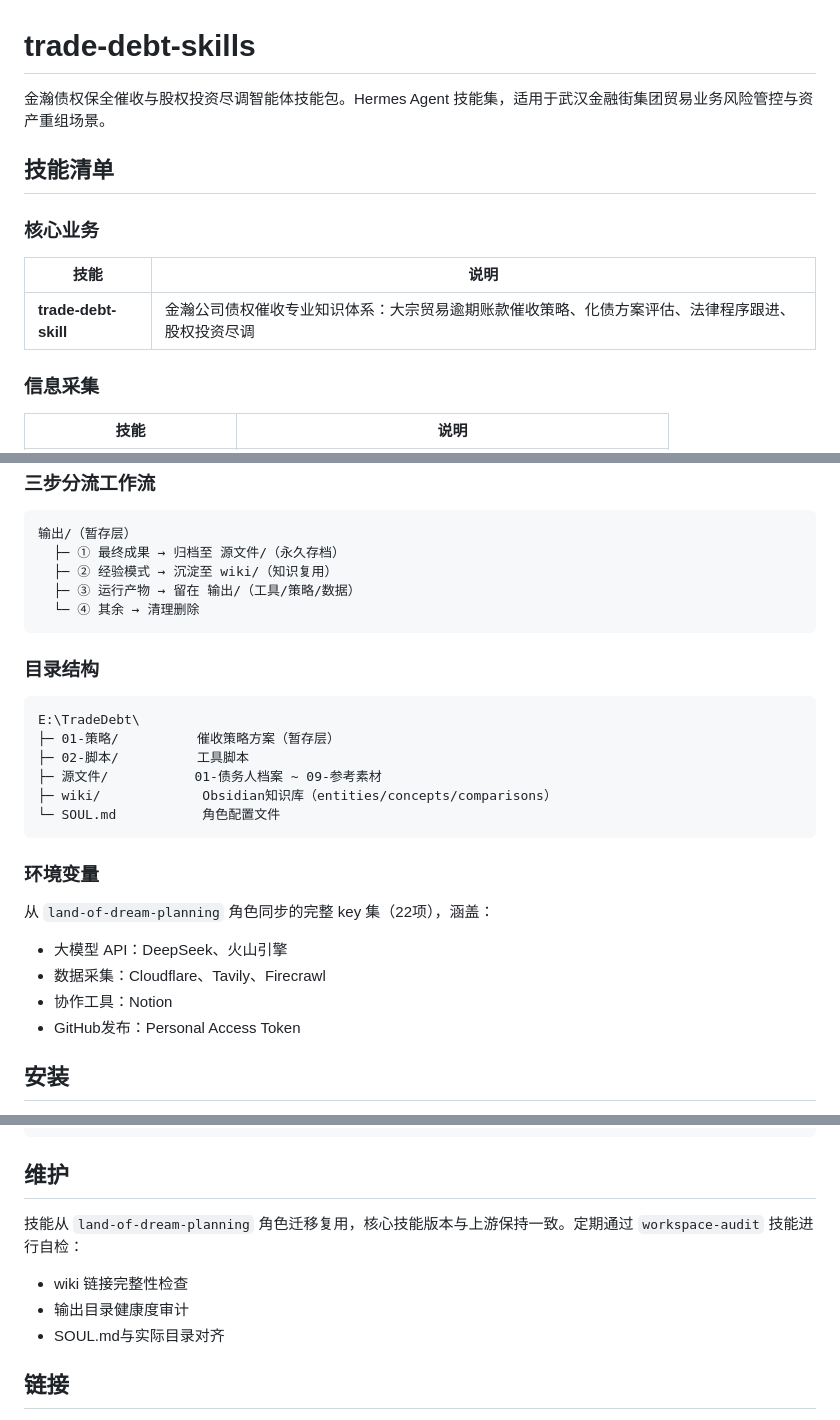
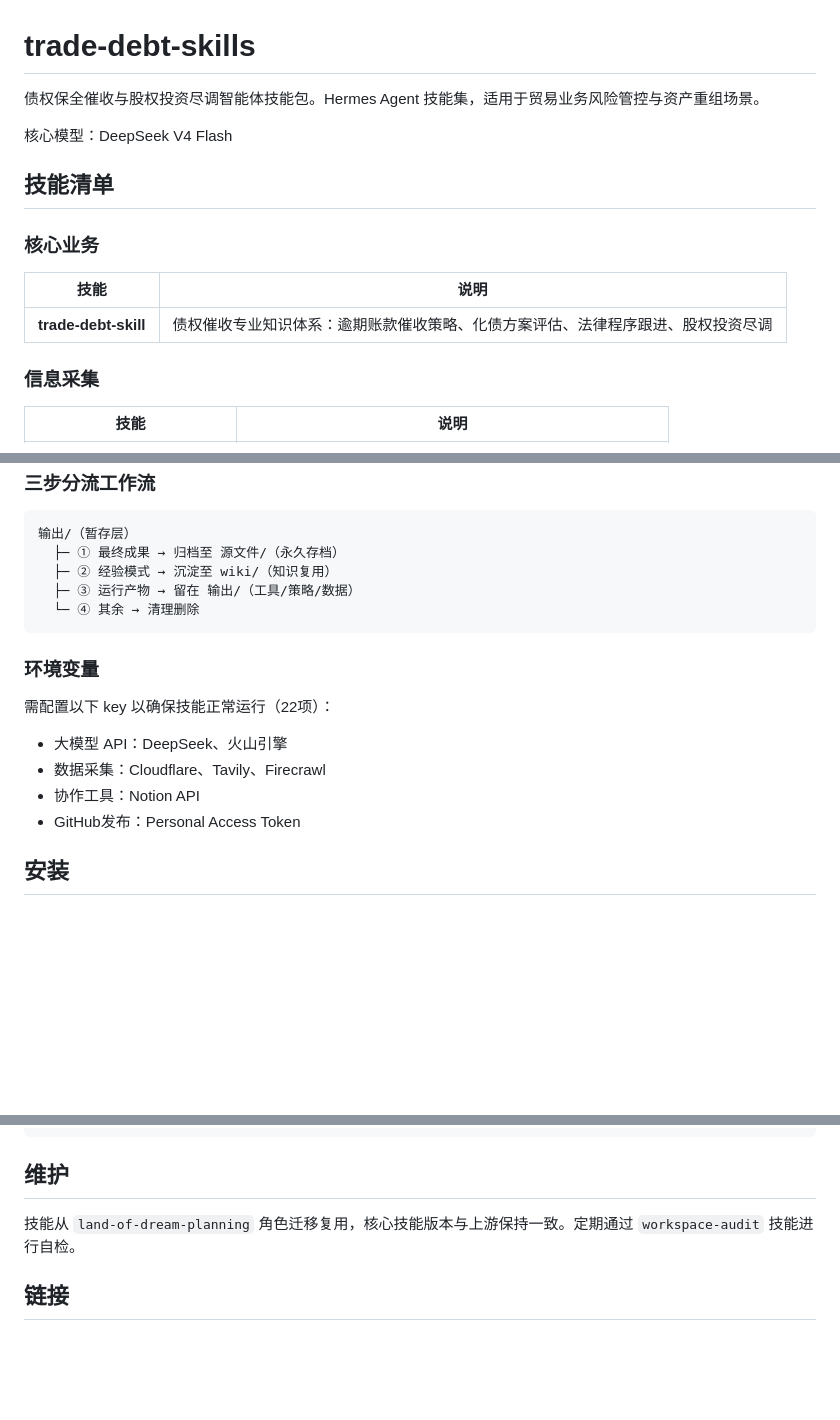
Before and after one commit to heropanda83017/-trade-debt-skills-Public-, a Markdown page: README.md, 3 parts joined by grey strips. Rendered like a GitHub page; blank space fills up the shorter version.

Commit message:
docs: update README - remove company names, add model info

````diff
--- a/README.md
+++ b/README.md
@@ -1,13 +1,15 @@
 # trade-debt-skills
 
-金瀚债权保全催收与股权投资尽调智能体技能包。Hermes Agent 技能集，适用于武汉金融街集团贸易业务风险管控与资产重组场景。
+债权保全催收与股权投资尽调智能体技能包。Hermes Agent 技能集，适用于贸易业务风险管控与资产重组场景。
+
+核心模型：DeepSeek V4 Flash
 
 ## 技能清单
 
 ### 核心业务
 | 技能 | 说明 |
 |------|------|
-| **trade-debt-skill** | 金瀚公司债权催收专业知识体系：大宗贸易逾期账款催收策略、化债方案评估、法律程序跟进、股权投资尽调 |
+| **trade-debt-skill** | 债权催收专业知识体系：逾期账款催收策略、化债方案评估、法律程序跟进、股权投资尽调 |
 
 ### 信息采集
 | 技能 | 说明 |
@@ -59,23 +61,12 @@
   └─ ④ 其余 → 清理删除
 ```
 
-### 目录结构
-
-```
-E:\TradeDebt\
-├─ 01-策略/          催收策略方案（暂存层）
-├─ 02-脚本/          工具脚本
-├─ 源文件/           01-债务人档案 ~ 09-参考素材
-├─ wiki/             Obsidian知识库（entities/concepts/comparisons）
-└─ SOUL.md           角色配置文件
-```
-
 ### 环境变量
 
-从 `land-of-dream-planning` 角色同步的完整 key 集（22项），涵盖：
+需配置以下 key 以确保技能正常运行（22项）：
 - 大模型 API：DeepSeek、火山引擎
 - 数据采集：Cloudflare、Tavily、Firecrawl
-- 协作工具：Notion
+- 协作工具：Notion API
 - GitHub发布：Personal Access Token
 
 ## 安装
@@ -94,11 +85,7 @@ hermes hub install <skill-name>
 
 ## 维护
 
-技能从 `land-of-dream-planning` 角色迁移复用，核心技能版本与上游保持一致。定期通过 `workspace-audit` 技能进行自检：
-
-- wiki 链接完整性检查
-- 输出目录健康度审计
-- SOUL.md与实际目录对齐
+技能从 `land-of-dream-planning` 角色迁移复用，核心技能版本与上游保持一致。定期通过 `workspace-audit` 技能进行自检。
 
 ## 链接
 
````
Also changed, not shown: other parts of README.md (+1 -1 lines).
